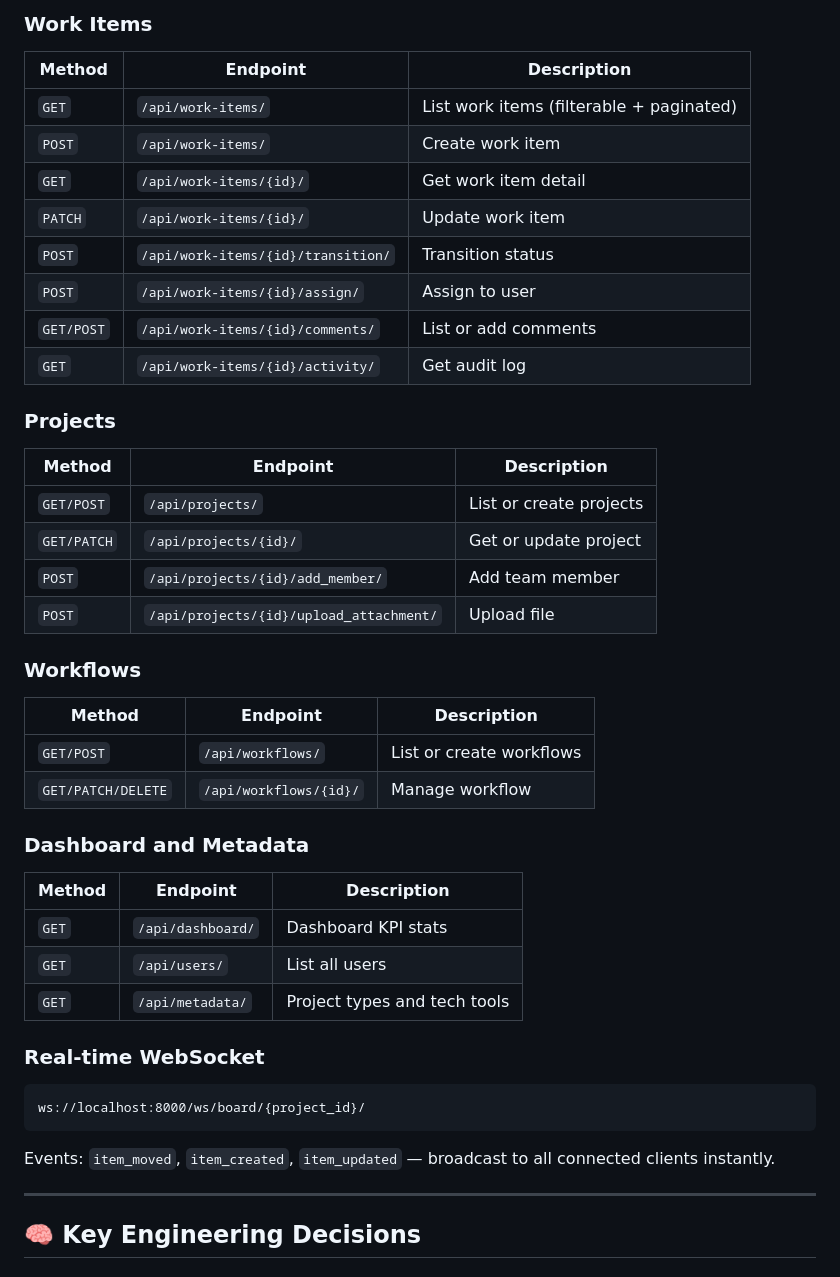
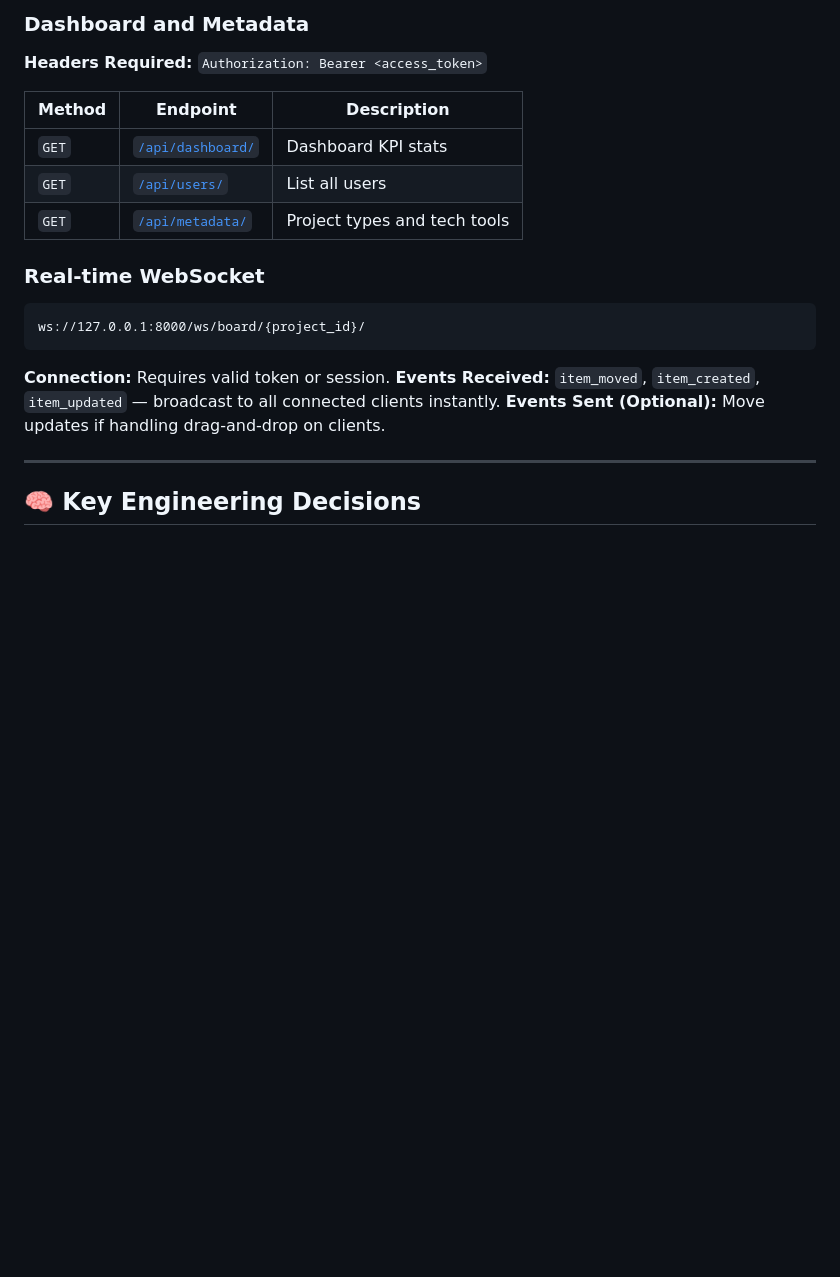
Before and after one commit to cjaihub/Onboarding-Task, a Markdown page: README.md, the part around one of its changes. Rendered like a GitHub page; blank space fills up the shorter version.

````diff
--- a/README.md
+++ b/README.md
@@ -299,48 +339,23 @@ docker-compose up --build
 
-### Work Items
+### Dashboard and Metadata
+
+**Headers Required:** `Authorization: Bearer <access_token>`
 
 | Method | Endpoint | Description |
 |--------|----------|-------------|
-| `GET` | `/api/work-items/` | List work items (filterable + paginated) |
-| `POST` | `/api/work-items/` | Create work item |
-| `GET` | `/api/work-items/{id}/` | Get work item detail |
-| `PATCH` | `/api/work-items/{id}/` | Update work item |
-| `POST` | `/api/work-items/{id}/transition/` | Transition status |
-| `POST` | `/api/work-items/{id}/assign/` | Assign to user |
-| `GET/POST` | `/api/work-items/{id}/comments/` | List or add comments |
-| `GET` | `/api/work-items/{id}/activity/` | Get audit log |
-
-### Projects
-
-| Method | Endpoint | Description |
-|--------|----------|-------------|
-| `GET/POST` | `/api/projects/` | List or create projects |
-| `GET/PATCH` | `/api/projects/{id}/` | Get or update project |
-| `POST` | `/api/projects/{id}/add_member/` | Add team member |
-| `POST` | `/api/projects/{id}/upload_attachment/` | Upload file |
-
-### Workflows
-
-| Method | Endpoint | Description |
-|--------|----------|-------------|
-| `GET/POST` | `/api/workflows/` | List or create workflows |
-| `GET/PATCH/DELETE` | `/api/workflows/{id}/` | Manage workflow |
-
-### Dashboard and Metadata
-
-| Method | Endpoint | Description |
-|--------|----------|-------------|
-| `GET` | `/api/dashboard/` | Dashboard KPI stats |
-| `GET` | `/api/users/` | List all users |
-| `GET` | `/api/metadata/` | Project types and tech tools |
+| `GET` | [`/api/dashboard/`](http://127.0.0.1:8000/api/dashboard/) | Dashboard KPI stats |
+| `GET` | [`/api/users/`](http://127.0.0.1:8000/api/users/) | List all users |
+| `GET` | [`/api/metadata/`](http://127.0.0.1:8000/api/metadata/) | Project types and tech tools |
 
 ### Real-time WebSocket
 
 ```
-ws://localhost:8000/ws/board/{project_id}/
+ws://127.0.0.1:8000/ws/board/{project_id}/
 ```
 
-Events: `item_moved`, `item_created`, `item_updated` — broadcast to all connected clients instantly.
+**Connection:** Requires valid token or session.
+**Events Received:** `item_moved`, `item_created`, `item_updated` — broadcast to all connected clients instantly.
+**Events Sent (Optional):** Move updates if handling drag-and-drop on clients.
 
 ---
 
````
Also changed, not shown: other parts of README.md (+46 -6 lines).
